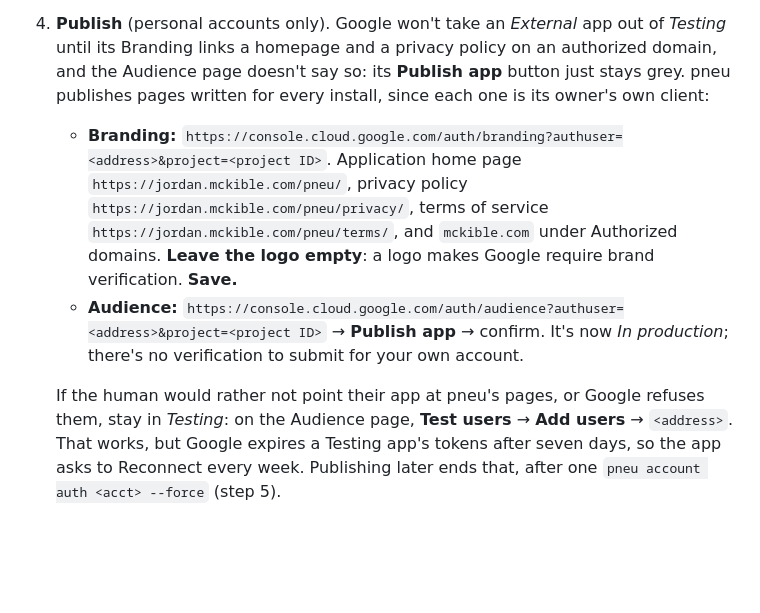
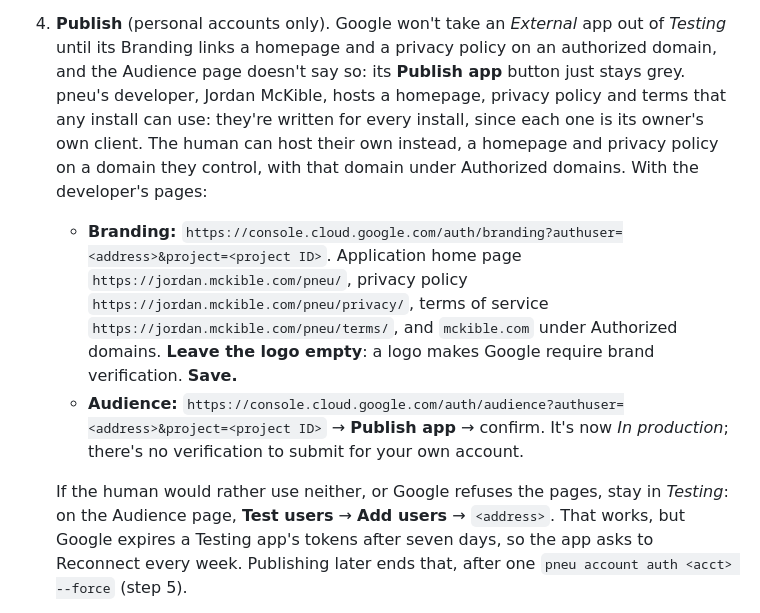
Before and after one commit to jmckible/pneu, a Markdown page: INSTALL.md, the part around the change. GitHub-like rendering; blank space fills up the shorter version.

Commit message:
INSTALL.md: step 4 says who hosts the Branding pages, and that you can host your own
Co-Authored-By: Claude Opus 5.5 <noreply@anthropic.com>

```diff
--- a/INSTALL.md
+++ b/INSTALL.md
@@ -330,8 +330,12 @@ as the right Google account, and after the first screen
 4. **Publish** (personal accounts only). Google won't take an *External*
    app out of *Testing* until its Branding links a homepage and a privacy
    policy on an authorized domain, and the Audience page doesn't say so: its
-   **Publish app** button just stays grey. pneu publishes pages written for
-   every install, since each one is its owner's own client:
+   **Publish app** button just stays grey. pneu's developer, Jordan
+   McKible, hosts a homepage, privacy policy and terms that any install can
+   use: they're written for every install, since each one is its owner's
+   own client. The human can host their own instead, a homepage and privacy
+   policy on a domain they control, with that domain under Authorized
+   domains. With the developer's pages:
    - **Branding:**
      `https://console.cloud.google.com/auth/branding?authuser=<address>&project=<project ID>`.
      Application home page `https://jordan.mckible.com/pneu/`, privacy
@@ -344,9 +348,9 @@ as the right Google account, and after the first screen
      → **Publish app** → confirm. It's now *In production*; there's no
      verification to submit for your own account.
 
-   If the human would rather not point their app at pneu's pages, or Google
-   refuses them, stay in *Testing*: on the Audience page, **Test users** →
-   **Add users** → `<address>`. That works, but Google expires a Testing
+   If the human would rather use neither, or Google refuses the pages, stay
+   in *Testing*: on the Audience page, **Test users** → **Add users** →
+   `<address>`. That works, but Google expires a Testing
    app's tokens after seven days, so the app asks to Reconnect every week.
    Publishing later ends that, after one `pneu account auth <acct> --force`
    (step 5).
```
